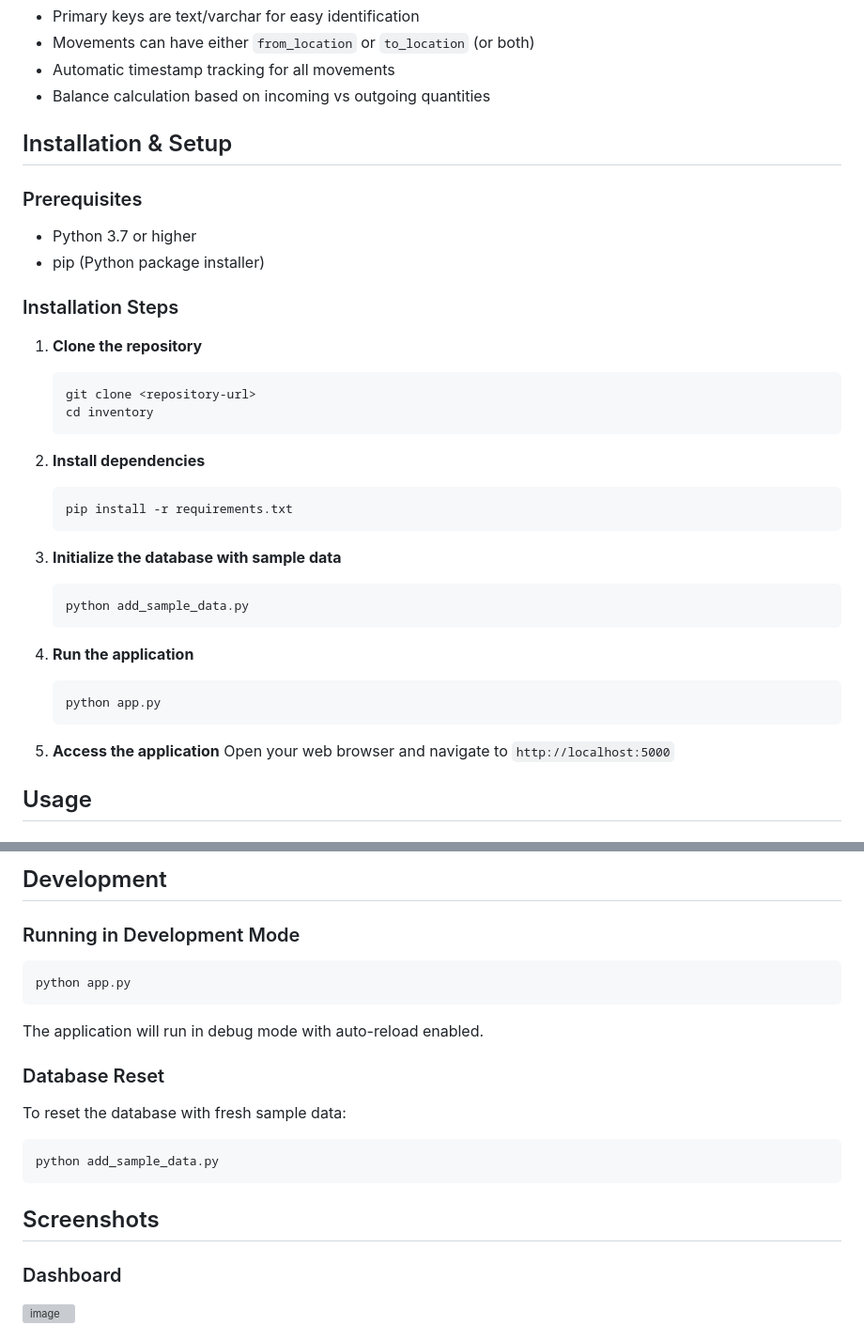
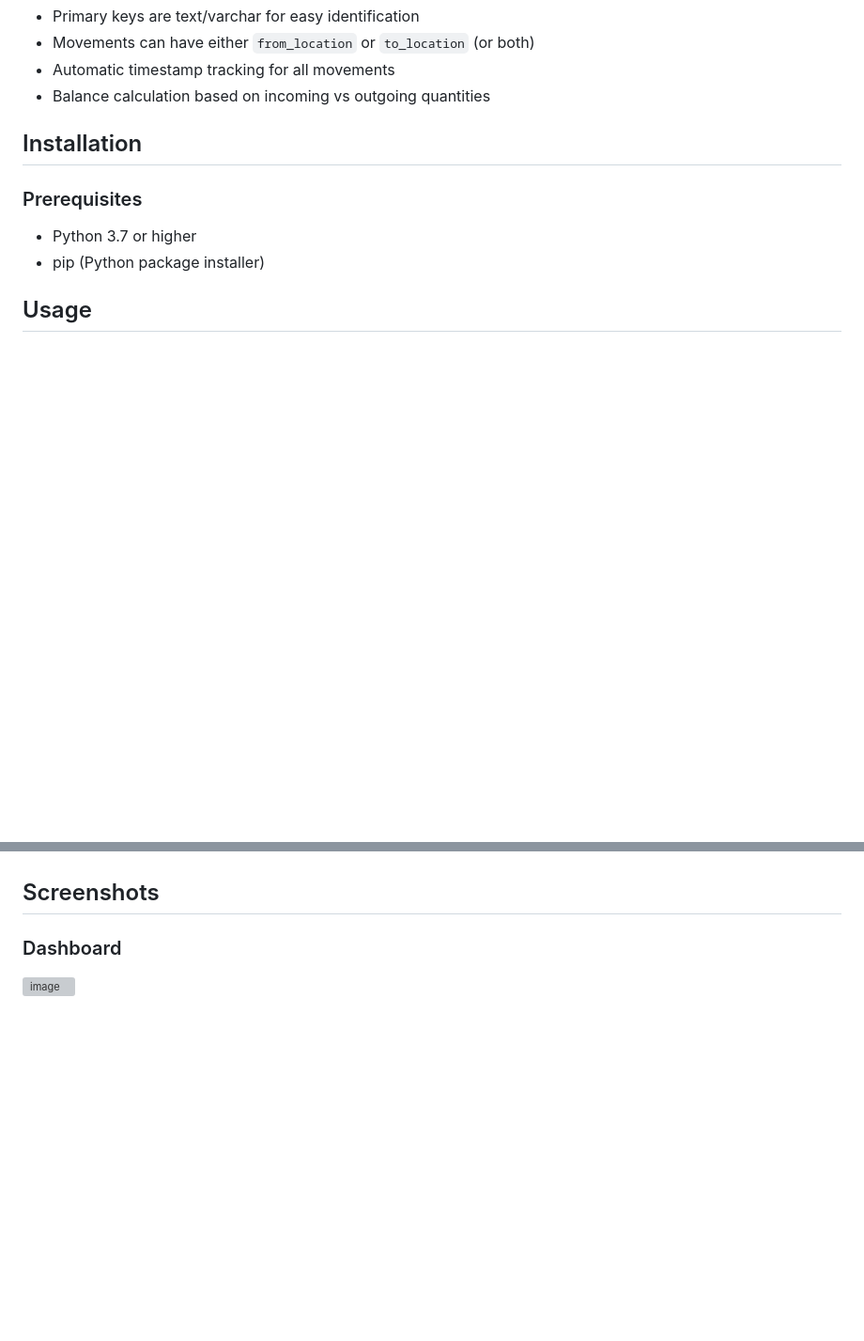
Before and after one commit to JhogiPrasath/Inventory-Management-System, a Markdown page: README.md, 2 parts joined by grey strips. Shown at 94% size. Rendered like a GitHub page; blank space fills up the shorter version; grey boxes are pictures that could not be loaded.

````diff
--- a/README.md
+++ b/README.md
@@ -25,38 +25,12 @@ A Flask-based web application for managing inventory across multiple locations.
 - Automatic timestamp tracking for all movements
 - Balance calculation based on incoming vs outgoing quantities
 
-## Installation & Setup
+## Installation
 
 ### Prerequisites
 
 - Python 3.7 or higher
 - pip (Python package installer)
-
-### Installation Steps
-
-1. **Clone the repository**
-   ```bash
-   git clone <repository-url>
-   cd inventory
-   ```
-
-2. **Install dependencies**
-   ```bash
-   pip install -r requirements.txt
-   ```
-
-3. **Initialize the database with sample data**
-   ```bash
-   python add_sample_data.py
-   ```
-
-4. **Run the application**
-   ```bash
-   python app.py
-   ```
-
-5. **Access the application**
-   Open your web browser and navigate to `http://localhost:5000`
 
 ## Usage
 
@@ -160,17 +91,3 @@ inventory/
-## Development
-
-### Running in Development Mode
-```bash
-python app.py
-```
-The application will run in debug mode with auto-reload enabled.
-
-### Database Reset
-To reset the database with fresh sample data:
-```bash
-python add_sample_data.py
-```
-
 ## Screenshots
 
 ### Dashboard
````
Also changed, not shown: other parts of README.md (+0 -43 lines).
